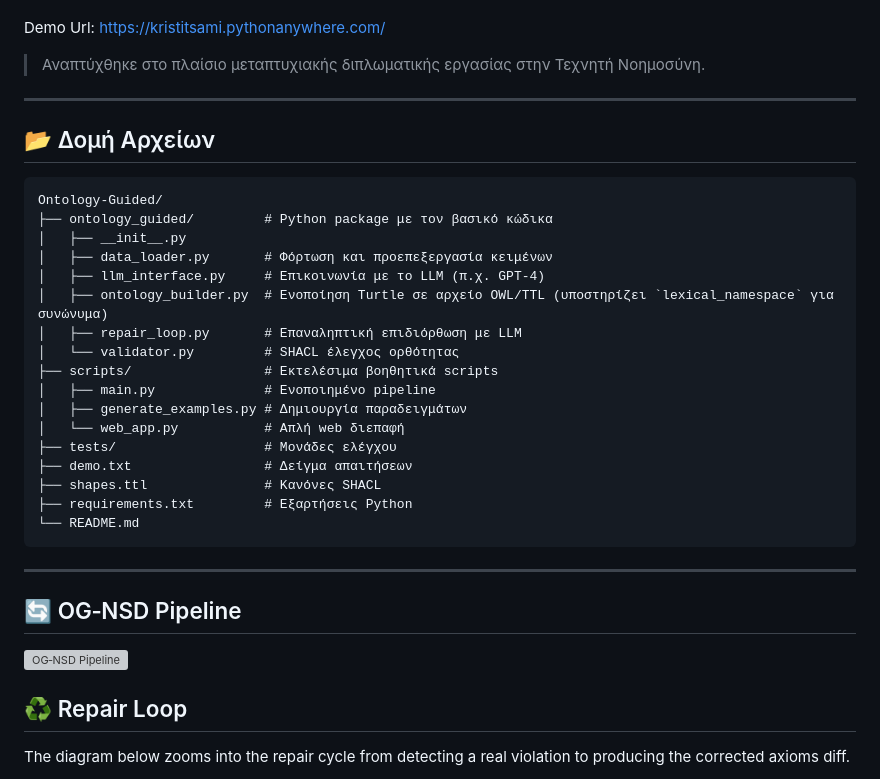
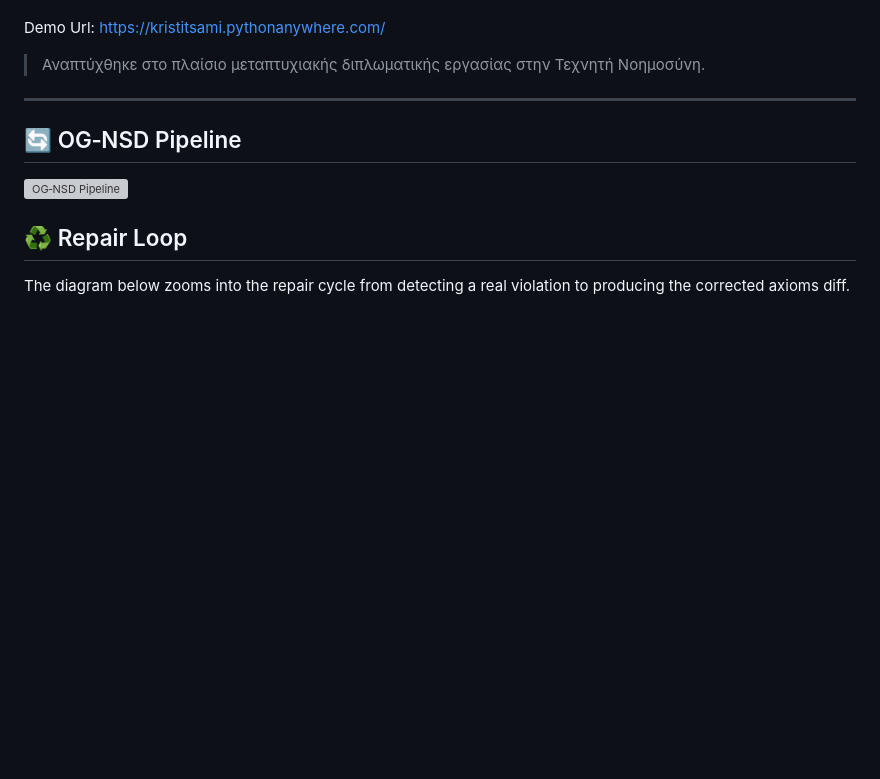
Before and after one commit to KristiCami/Ontology-Guided, a Markdown page: README.md, the part around the change. Rendered like a GitHub page; blank space fills up the shorter version; grey boxes are pictures that could not be loaded.

````diff
--- a/README.md
+++ b/README.md
@@ -13,30 +13,6 @@
 Demo Url: https://kristitsami.pythonanywhere.com/
 
 > Αναπτύχθηκε στο πλαίσιο μεταπτυχιακής διπλωματικής εργασίας στην Τεχνητή Νοημοσύνη.
-
----
-
-## 📂 Δομή Αρχείων
-
-```
-Ontology-Guided/
-├── ontology_guided/         # Python package με τον βασικό κώδικα
-│   ├── __init__.py
-│   ├── data_loader.py       # Φόρτωση και προεπεξεργασία κειμένων
-│   ├── llm_interface.py     # Επικοινωνία με το LLM (π.χ. GPT-4)
-│   ├── ontology_builder.py  # Ενοποίηση Turtle σε αρχείο OWL/TTL (υποστηρίζει `lexical_namespace` για συνώνυμα)
-│   ├── repair_loop.py       # Επαναληπτική επιδιόρθωση με LLM
-│   └── validator.py         # SHACL έλεγχος ορθότητας
-├── scripts/                 # Εκτελέσιμα βοηθητικά scripts
-│   ├── main.py              # Ενοποιημένο pipeline
-│   ├── generate_examples.py # Δημιουργία παραδειγμάτων
-│   └── web_app.py           # Απλή web διεπαφή
-├── tests/                   # Μονάδες ελέγχου
-├── demo.txt                 # Δείγμα απαιτήσεων
-├── shapes.ttl               # Κανόνες SHACL
-├── requirements.txt         # Εξαρτήσεις Python
-└── README.md
-```
 
 ---
 ## 🔄 OG‑NSD Pipeline
````
